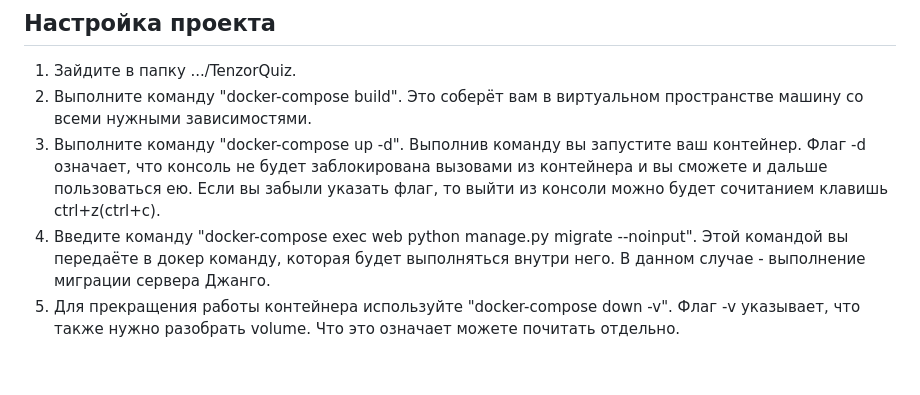
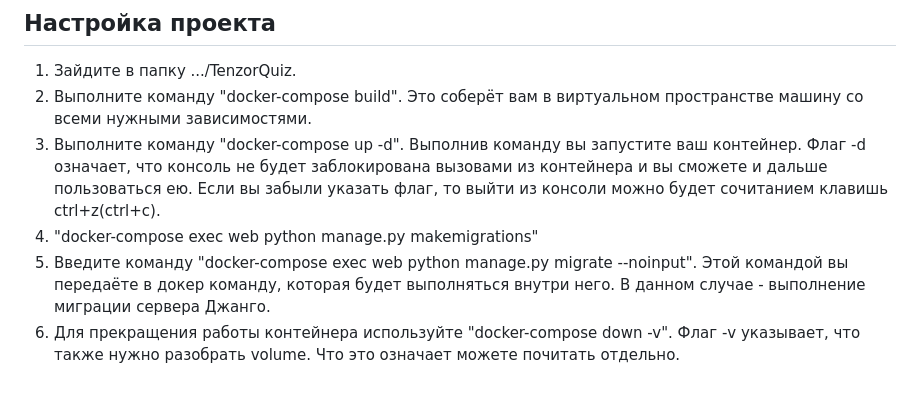
Before and after one commit to xPotat0/TenzorQuiz, a Markdown page: README.md, the part around the change. Rendered like a GitHub page.

```diff
--- a/README.md
+++ b/README.md
@@ -35,5 +35,6 @@
 1. Зайдите в папку .../TenzorQuiz.
 2. Выполните команду "docker-compose build". Это соберёт вам в виртуальном пространстве машину со всеми нужными зависимостями.
 3. Выполните команду "docker-compose up -d". Выполнив команду вы запустите ваш контейнер. Флаг -d означает, что консоль не будет заблокирована вызовами из контейнера и вы сможете и дальше пользоваться ею. Если вы забыли указать флаг, то выйти из консоли можно будет сочитанием клавишь ctrl+z(ctrl+c).
-4. Введите команду "docker-compose exec web python manage.py migrate --noinput". Этой командой вы передаёте в докер команду, которая будет выполняться внутри него. В данном случае - выполнение миграции сервера Джанго.
-5. Для прекращения работы контейнера используйте "docker-compose down -v". Флаг -v указывает, что также нужно разобрать volume. Что это означает можете почитать отдельно.
+4. "docker-compose exec web python manage.py makemigrations"
+5. Введите команду "docker-compose exec web python manage.py migrate --noinput". Этой командой вы передаёте в докер команду, которая будет выполняться внутри него. В данном случае - выполнение миграции сервера Джанго.
+6. Для прекращения работы контейнера используйте "docker-compose down -v". Флаг -v указывает, что также нужно разобрать volume. Что это означает можете почитать отдельно.
```
